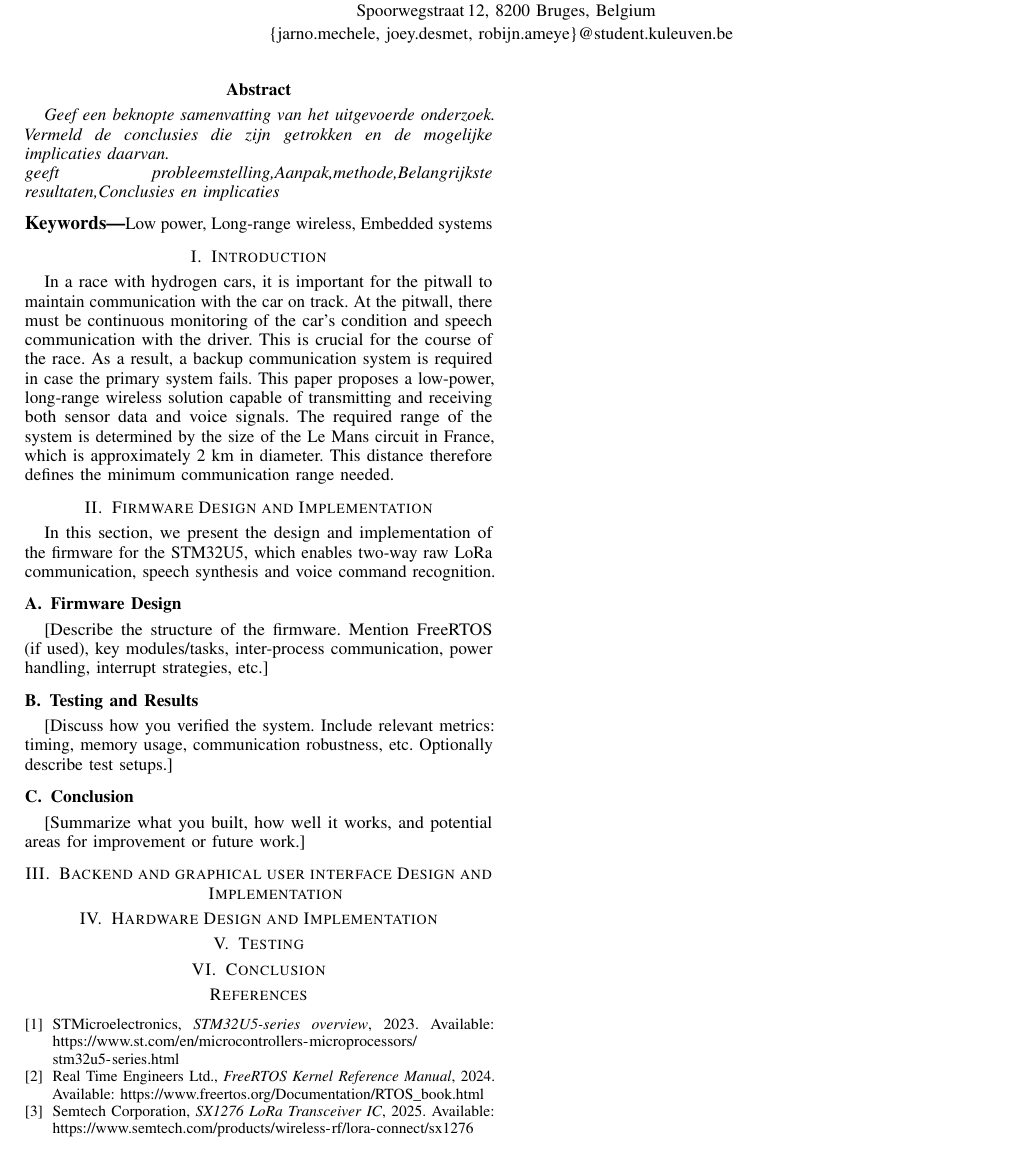
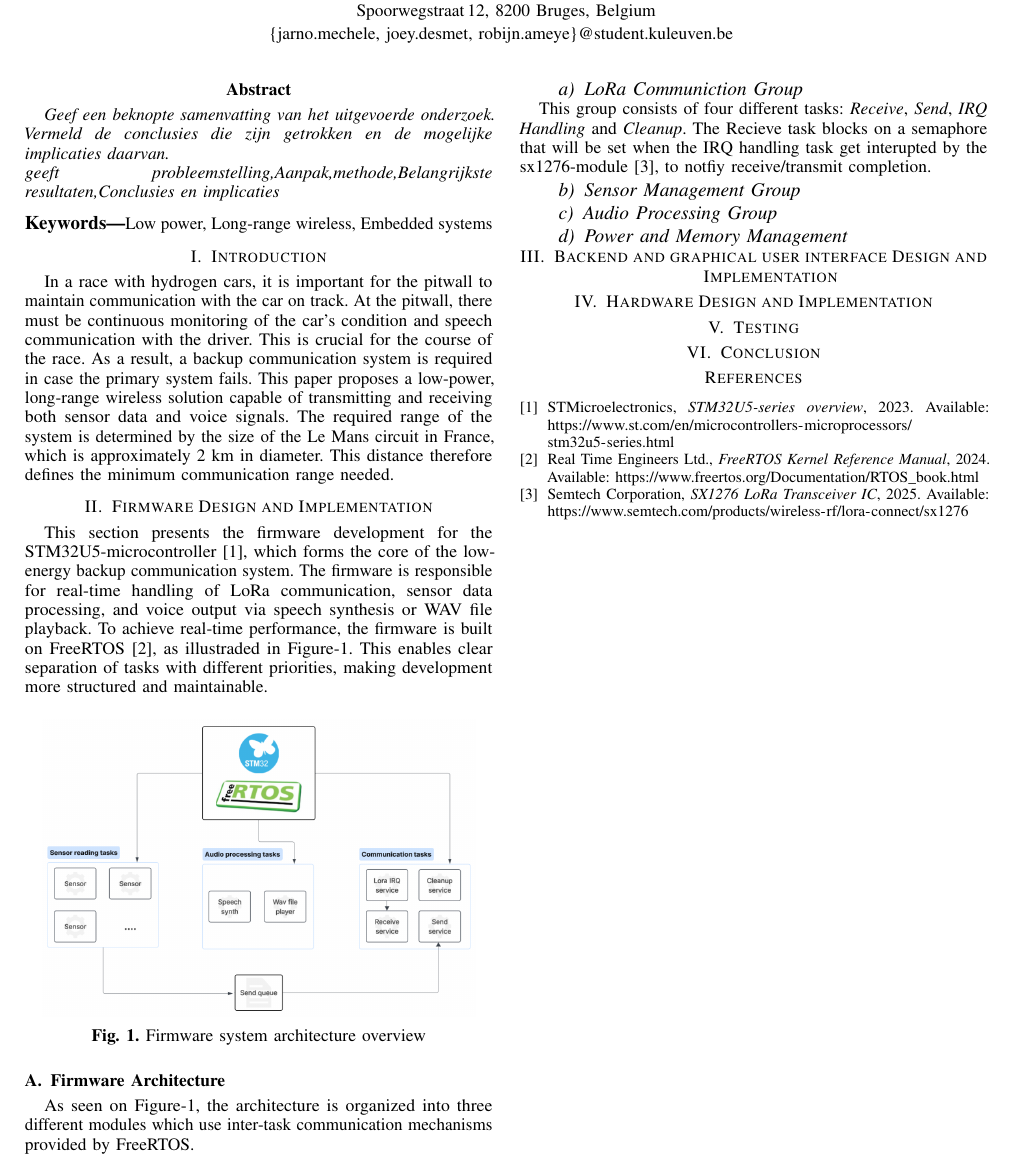
Before and after one commit to Hydro-backup-Systeem/Hydro-paper, a LaTeX paper (paper.tex, which reads chapters/firmware.tex): part of the page, cut so that both start at the same text. Compiled offline with pdfLaTeX.

Commit message:
Added new structure and text to firmware chapter

```diff
--- a/chapters/firmware.tex
+++ b/chapters/firmware.tex
@@ -1,22 +1,37 @@
 \section{Firmware Design and Implementation}
 
-In this section, we present the design and implementation of the firmware for the STM32U5, which enables two-way raw LoRa communication, speech synthesis
-and voice command recognition.
+This section presents the firmware development for the STM32U5-microcontroller~\cite{stm32u5}, which forms the core of the low-energy backup communication system.
+The firmware is responsible for real-time handling of LoRa communication, sensor data processing, and voice output via speech synthesis or WAV file playback.
+To achieve real-time performance, the firmware is built on FreeRTOS~\cite{freertos}, as illustraded in Figure-\ref{fig:firmware-system}. This enables clear separation of tasks with different priorities, making development more structured and maintainable.
+
+\begin{figure}[H]
+\centering
+\includegraphics[width=0.45\textwidth]{images/firmware-system-design.png}
+\caption{Firmware system architecture overview}\label{fig:firmware-system}
+\end{figure}
+
+\subsection{Firmware Architecture}
+
+As seen on Figure-\ref{fig:firmware-system}, the architecture is organized into three different modules which use inter-task communication mechanisms provided by FreeRTOS.
+
+\paragraph{LoRa Communiction Group}
+
+This group consists of four different tasks: \textit{Receive}, \textit{Send}, \textit{IRQ Handling} and \textit{Cleanup}. The Recieve task blocks on a semaphore that will be set when the IRQ handling task get interupted by the sx1276-module~\cite{sx1276}, to notfiy receive/transmit completion.
 
 
-% Example figure (optional)
-%\begin{figure}[h]
-%\centering
-%\includegraphics[width=0.45\textwidth]{system_diagram.png}
-%\caption{System architecture overview.}
-%\label{fig:system}
-%\end{figure}
+\paragraph{Sensor Management Group}
 
-\subsection{Firmware Design}
-[Describe the structure of the firmware. Mention FreeRTOS (if used), key modules/tasks, inter-process communication, power handling, interrupt strategies, etc.]
+\paragraph{Audio Processing Group}
 
-\subsection{Testing and Results}
-[Discuss how you verified the system. Include relevant metrics: timing, memory usage, communication robustness, etc. Optionally describe test setups.]
+\paragraph{Power and Memory Management}
 
-\subsection{Conclusion}
-[Summarize what you built, how well it works, and potential areas for improvement or future work.]
+% What i want to say:
+%  - Heap-5 memory section in upper region of ram -> making disabling of ram blocks more straight forward
+%  - System architecture consisting of,
+%     LoRa Communiction group: receiving (waiting or IRQ task), sending (Waiting for message to send), cleanup (Periodic cleanup of heap allocated objects)
+%     Sensor group: Multiple sensor task using send queue to send data over LoRa
+%     Audio group: Ported espeak-ng to embedded system by removing file system references and hardcoding values, wav-file playback by converting wav files to c-arrays.
+%
+%  - LoRa Hardware accelerated AES in CTR mode
+%  -
+%
```
Also changed, not shown: images/firmware-system-design.png (added), paper.pdf.
